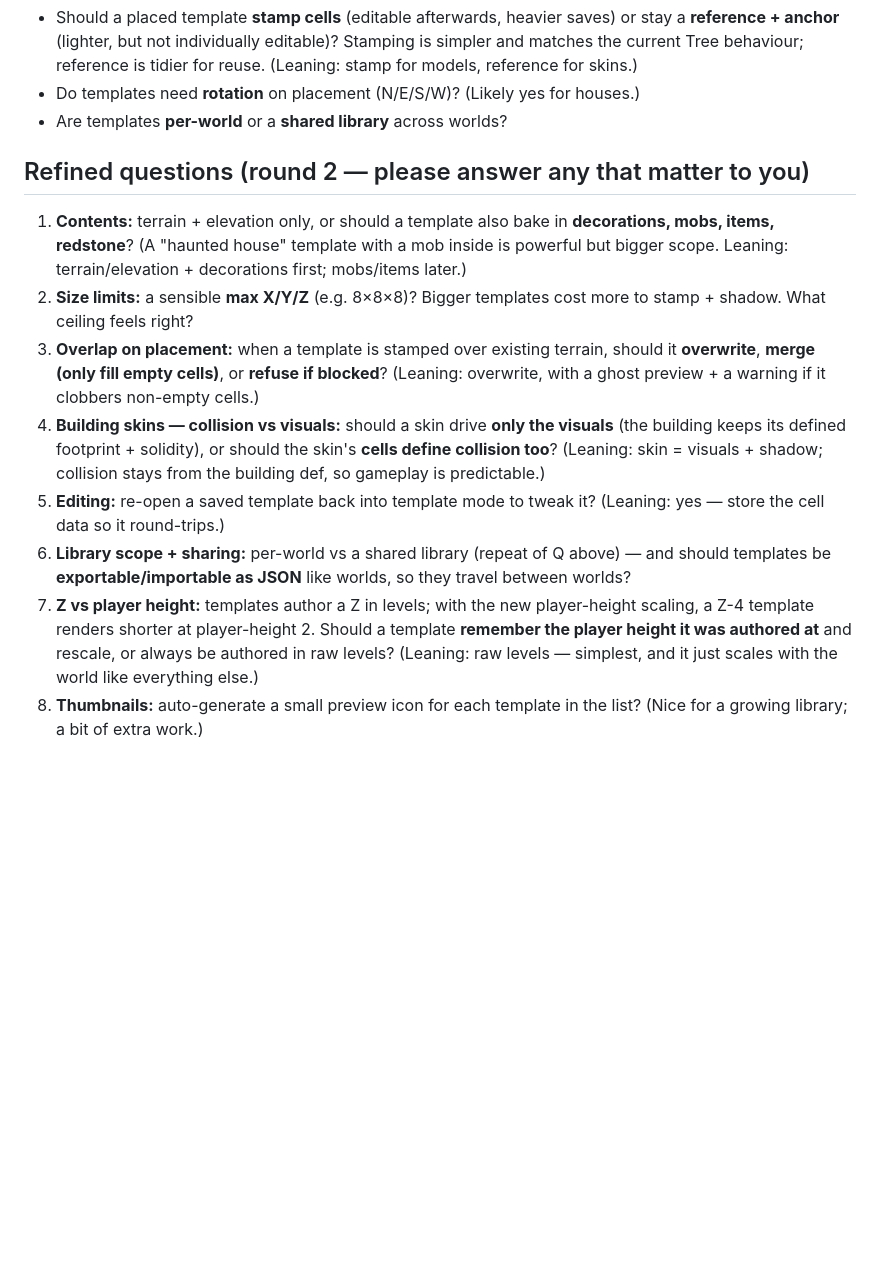
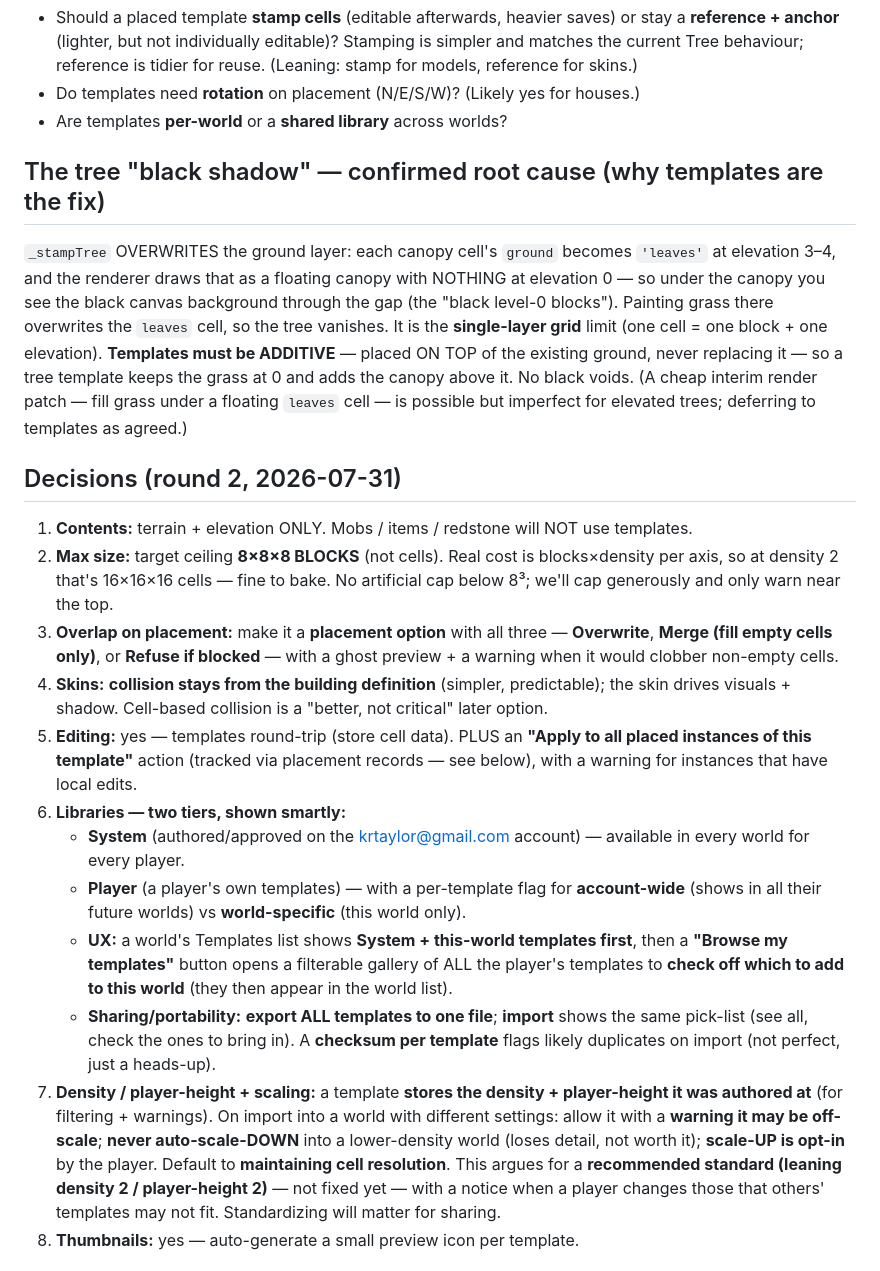
Before and after one commit to krtaylor-ui/steveo-platformer, a Markdown page: TEMPLATE_CREATOR_SPEC.md, the part around one of its changes. Drawn GitHub-style; blank space fills up the shorter version.

Commit message:
Template spec: round-2 decisions + tree-void root cause + placement/select-above-level design
Captures Kevin's answers to the 8 questions (terrain-only, 8^3 blocks,
configurable overlap, building-def collision, edit + apply-to-all, 2-tier
libraries with export/import + checksum dedupe, density/player-height
capture + no scale-down + standard-settings, thumbnails) plus:
- confirmed tree black-void root cause (leaves overwrite ground → void),
  templates must be additive
- STAMP + placement-record hybrid (unit identity without freezing blocks)
- 'Select structure (>= elevation)' editor tool design
- floating-placement flag; recommended density/player-height standard

Co-Authored-By: Claude Opus 4.8 (1M context) <noreply@anthropic.com>

```diff
--- a/TEMPLATE_CREATOR_SPEC.md
+++ b/TEMPLATE_CREATOR_SPEC.md
@@ -88,26 +88,47 @@ player height — worth keeping in mind when defining a template's Z.
 - Do templates need **rotation** on placement (N/E/S/W)? (Likely yes for houses.)
 - Are templates **per-world** or a **shared library** across worlds?
 
-## Refined questions (round 2 — please answer any that matter to you)
-1. **Contents:** terrain + elevation only, or should a template also bake in **decorations,
-   mobs, items, redstone**? (A "haunted house" template with a mob inside is powerful but
-   bigger scope. Leaning: terrain/elevation + decorations first; mobs/items later.)
-2. **Size limits:** a sensible **max X/Y/Z** (e.g. 8×8×8)? Bigger templates cost more to
-   stamp + shadow. What ceiling feels right?
-3. **Overlap on placement:** when a template is stamped over existing terrain, should it
-   **overwrite**, **merge (only fill empty cells)**, or **refuse if blocked**? (Leaning:
-   overwrite, with a ghost preview + a warning if it clobbers non-empty cells.)
-4. **Building skins — collision vs visuals:** should a skin drive **only the visuals** (the
-   building keeps its defined footprint + solidity), or should the skin's **cells define
-   collision too**? (Leaning: skin = visuals + shadow; collision stays from the building def,
-   so gameplay is predictable.)
-5. **Editing:** re-open a saved template back into template mode to tweak it? (Leaning: yes —
-   store the cell data so it round-trips.)
-6. **Library scope + sharing:** per-world vs a shared library (repeat of Q above) — and should
-   templates be **exportable/importable as JSON** like worlds, so they travel between worlds?
-7. **Z vs player height:** templates author a Z in levels; with the new player-height scaling,
-   a Z-4 template renders shorter at player-height 2. Should a template **remember the player
-   height it was authored at** and rescale, or always be authored in raw levels? (Leaning: raw
-   levels — simplest, and it just scales with the world like everything else.)
-8. **Thumbnails:** auto-generate a small preview icon for each template in the list? (Nice for
-   a growing library; a bit of extra work.)
+## The tree "black shadow" — confirmed root cause (why templates are the fix)
+`_stampTree` OVERWRITES the ground layer: each canopy cell's `ground` becomes `'leaves'` at
+elevation 3–4, and the renderer draws that as a floating canopy with NOTHING at elevation 0 —
+so under the canopy you see the black canvas background through the gap (the "black level-0
+blocks"). Painting grass there overwrites the `leaves` cell, so the tree vanishes. It is the
+**single-layer grid** limit (one cell = one block + one elevation). **Templates must be
+ADDITIVE** — placed ON TOP of the existing ground, never replacing it — so a tree template
+keeps the grass at 0 and adds the canopy above it. No black voids. (A cheap interim render
+patch — fill grass under a floating `leaves` cell — is possible but imperfect for elevated
+trees; deferring to templates as agreed.)
+
+## Decisions (round 2, 2026-07-31)
+1. **Contents:** terrain + elevation ONLY. Mobs / items / redstone will NOT use templates.
+2. **Max size:** target ceiling **8×8×8 BLOCKS** (not cells). Real cost is blocks×density per
+   axis, so at density 2 that's 16×16×16 cells — fine to bake. No artificial cap below 8³;
+   we'll cap generously and only warn near the top.
+3. **Overlap on placement:** make it a **placement option** with all three — **Overwrite**,
+   **Merge (fill empty cells only)**, or **Refuse if blocked** — with a ghost preview + a
+   warning when it would clobber non-empty cells.
+4. **Skins:** **collision stays from the building definition** (simpler, predictable); the
+   skin drives visuals + shadow. Cell-based collision is a "better, not critical" later option.
+5. **Editing:** yes — templates round-trip (store cell data). PLUS an **"Apply to all placed
+   instances of this template"** action (tracked via placement records — see below), with a
+   warning for instances that have local edits.
+6. **Libraries — two tiers, shown smartly:**
+   - **System** (authored/approved on the krtaylor@gmail.com account) — available in every
+     world for every player.
+   - **Player** (a player's own templates) — with a per-template flag for **account-wide**
+     (shows in all their future worlds) vs **world-specific** (this world only).
+   - **UX:** a world's Templates list shows **System + this-world templates first**, then a
+     **"Browse my templates"** button opens a filterable gallery of ALL the player's templates
+     to **check off which to add to this world** (they then appear in the world list).
+   - **Sharing/portability:** **export ALL templates to one file**; **import** shows the same
+     pick-list (see all, check the ones to bring in). A **checksum per template** flags likely
+     duplicates on import (not perfect, just a heads-up).
+7. **Density / player-height + scaling:** a template **stores the density + player-height it
+   was authored at** (for filtering + warnings). On import into a world with different
+   settings: allow it with a **warning it may be off-scale**; **never auto-scale-DOWN** into a
+   lower-density world (loses detail, not worth it); **scale-UP is opt-in** by the player.
+   Default to **maintaining cell resolution**. This argues for a **recommended standard
+   (leaning density 2 / player-height 2)** — not fixed yet — with a notice when a player
+   changes those that others' templates may not fit. Standardizing will matter for sharing.
+8. **Thumbnails:** yes — auto-generate a small preview icon per template.
+
```
Also changed, not shown: other parts of TEMPLATE_CREATOR_SPEC.md (+39 -0 lines).
